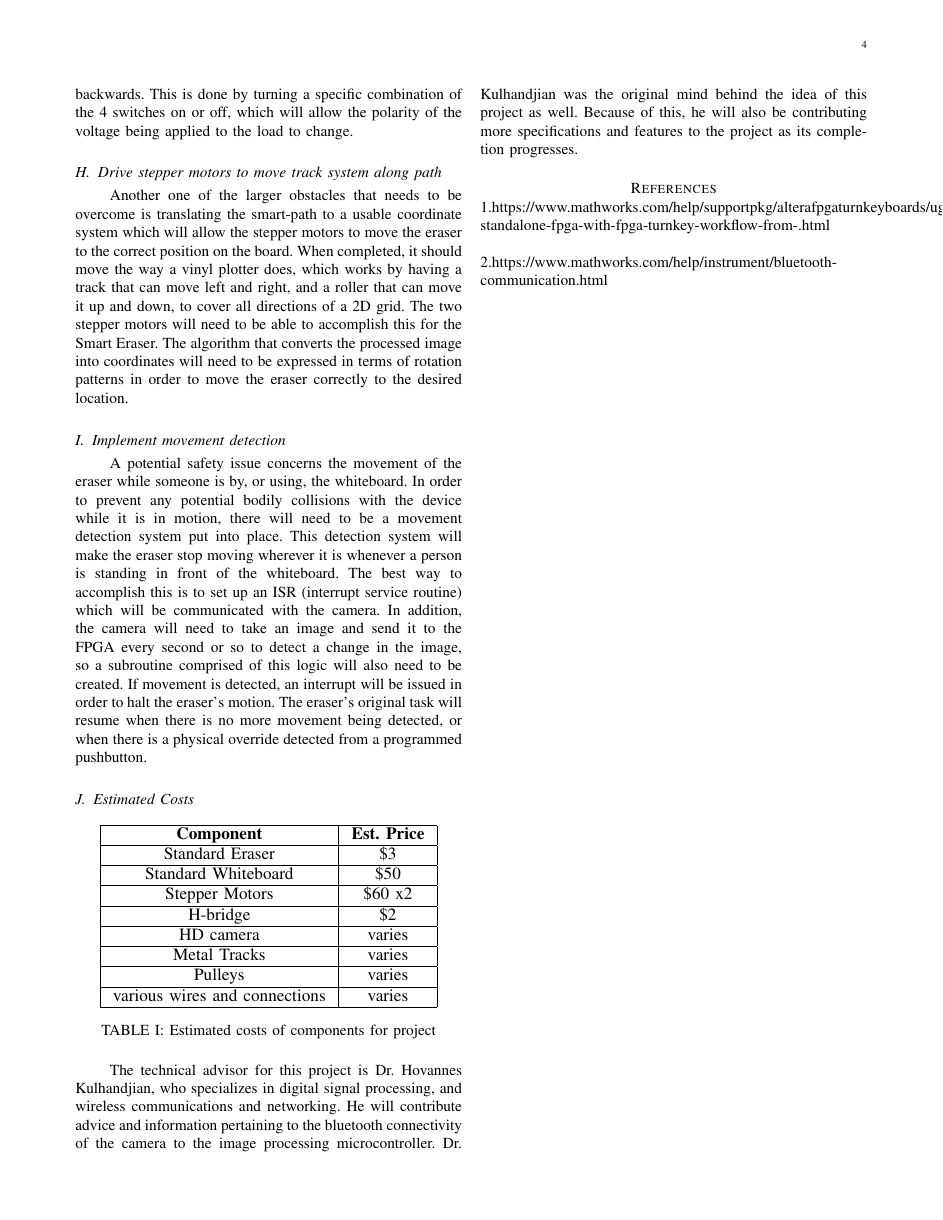
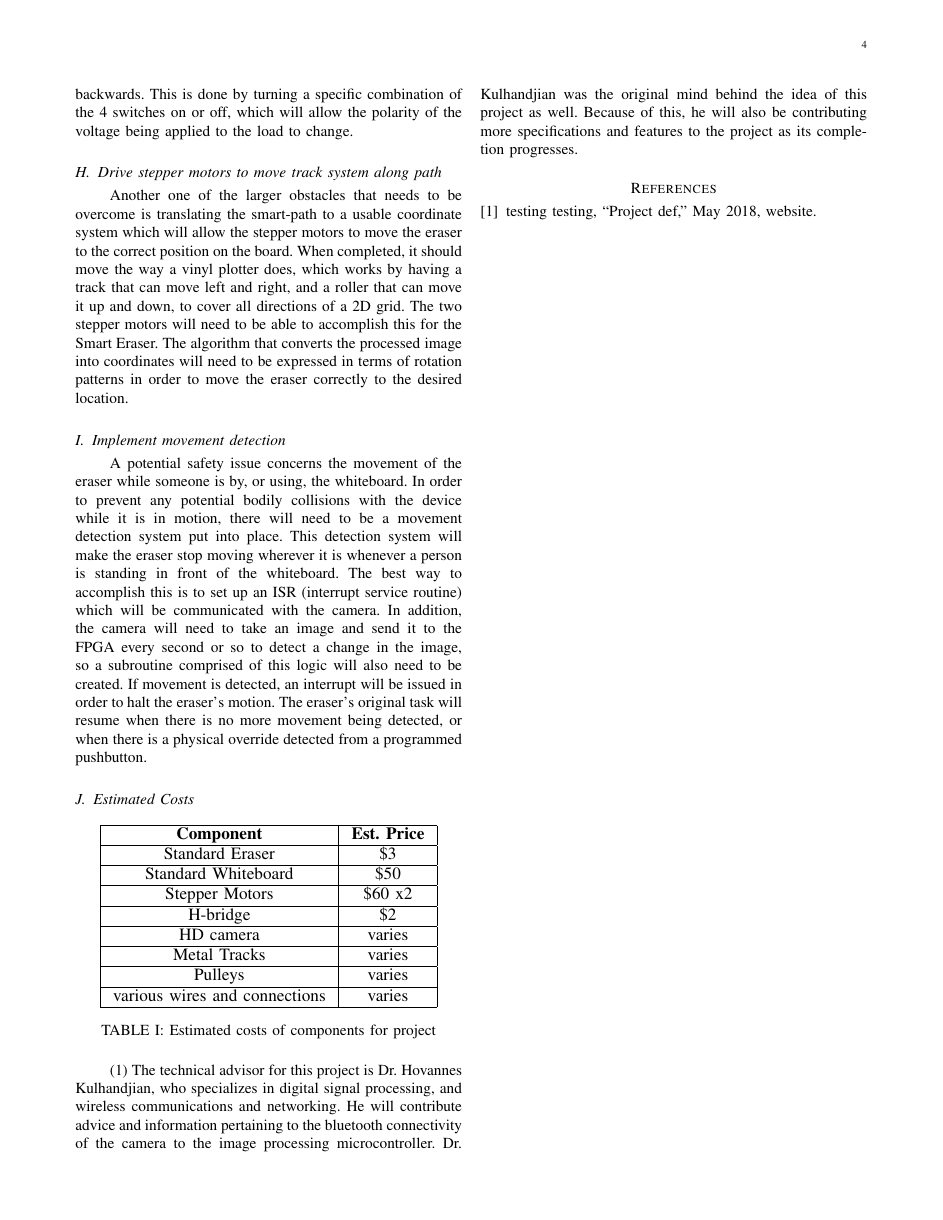
Before and after one commit to Senior-Design-CSUFresno/Project-Definition, a LaTeX paper (Project Definition.tex, which reads references.bib): page 4 of 4. Compiled offline with pdfLaTeX.

Commit message:
got the bib to work

```diff
--- a/Project Definition.tex
+++ b/Project Definition.tex
@@ -154,10 +154,10 @@
 		\label{table:1}
 
 	\end{table}
+\cite{test}
 	The technical advisor for this project is Dr. Hovannes Kulhandjian, who specializes in digital signal processing, and wireless communications and networking.	He will contribute advice and information pertaining to the bluetooth connectivity of the camera to the image processing microcontroller. Dr. Kulhandjian was the original mind behind the idea of this project as well. Because of this, he will also be contributing more specifications and features to the project as its completion progresses.
 	\bibliographystyle{IEEEtran}
 	\bibliography{references}
-	1.https://www.mathworks.com/help/supportpkg/alterafpgaturnkeyboards/ug/program-standalone-fpga-with-fpga-turnkey-workflow-from-.html\\\\
-	2.https://www.mathworks.com/help/instrument/bluetooth-communication.html
+
 
 \end{document}
--- a/references.bib
+++ b/references.bib
@@ -10,0 +7,5 @@
+	title="Project Def",
+	month="May",
+	year="2018",
+	note="website"
+	}
```
Also changed, not shown: Project Definition.bbl, Project Definition.pdf, references.bib (8 more changed lines), 4 other files.
